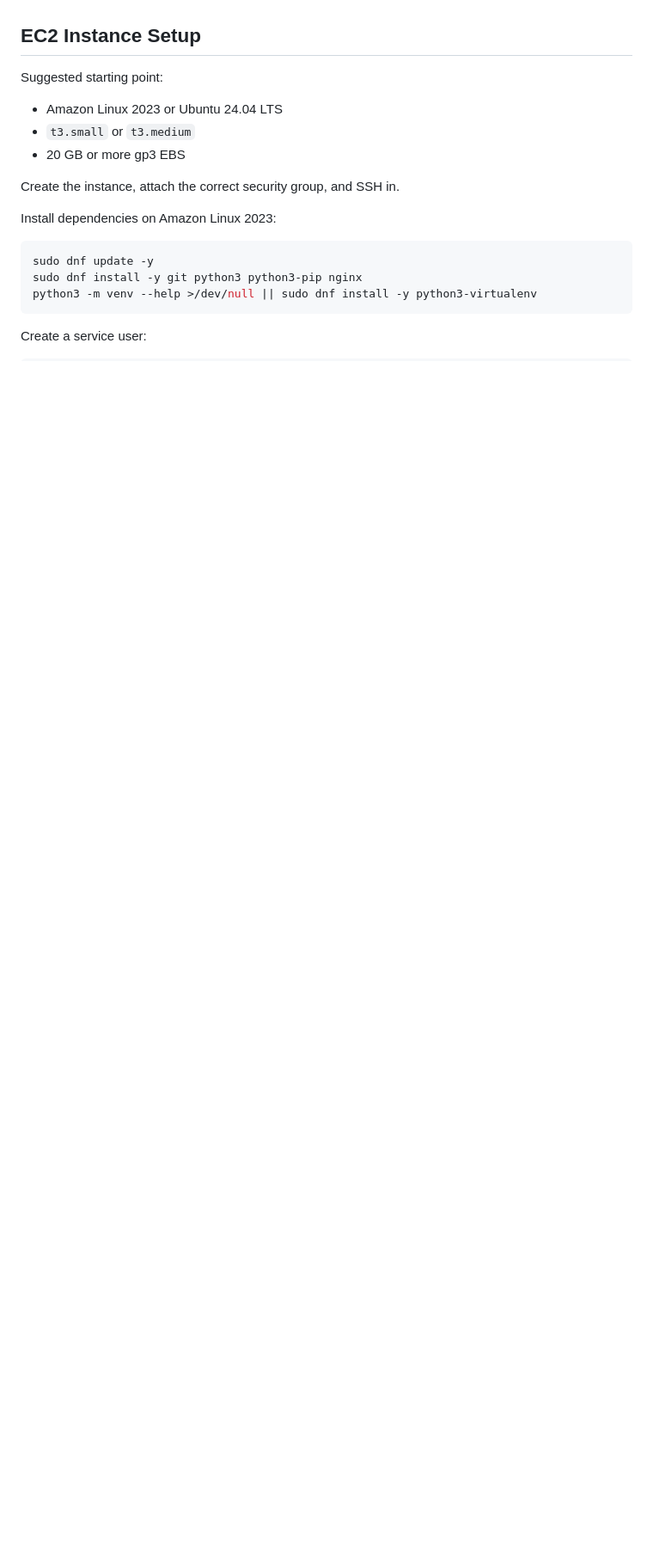
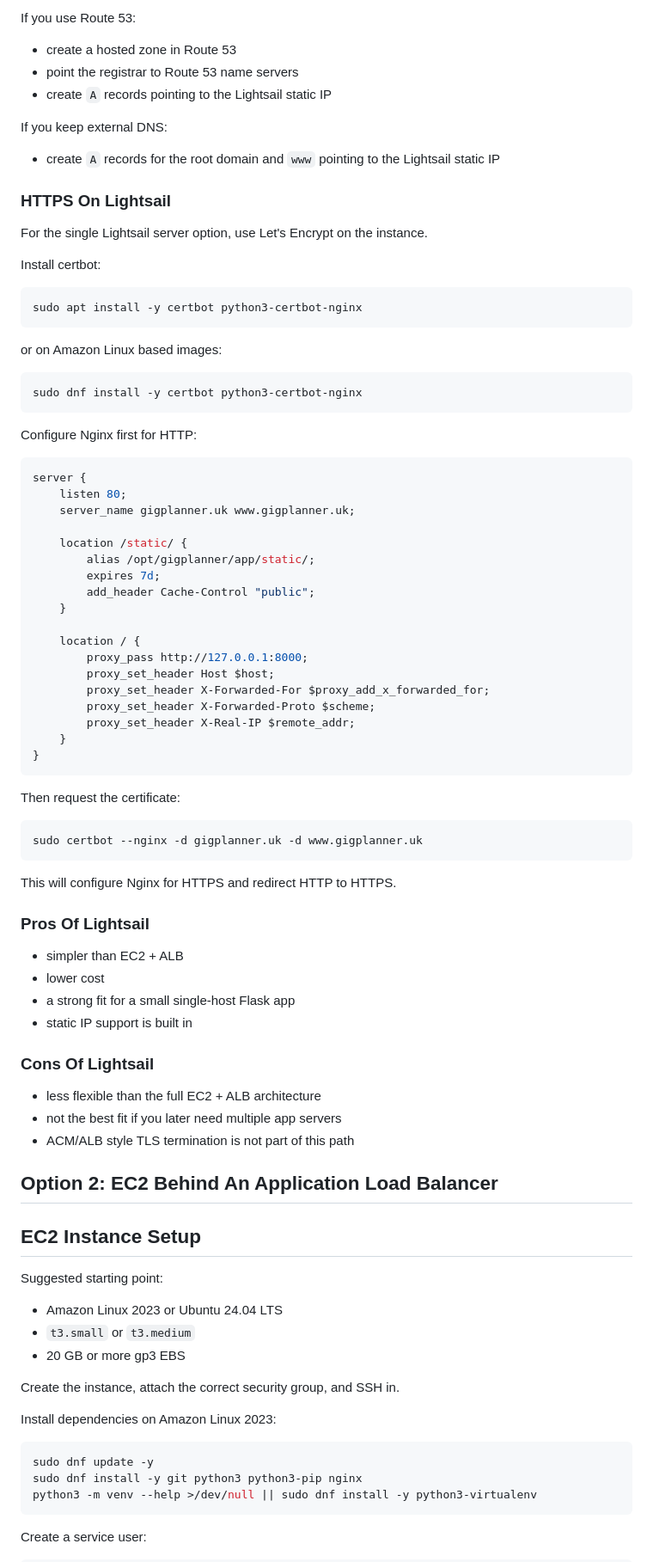
Before and after one commit to s-andrews/gigplanner, a Markdown page: AWS_DEPLOYMENT.md, the part around one of its changes. Shown at 86% size. Rendered like a GitHub page; blank space fills up the shorter version.

Commit message:
Added lightsail to deployment guide

````diff
--- a/AWS_DEPLOYMENT.md
+++ b/AWS_DEPLOYMENT.md
@@ -211,3 +309,74 @@ EC2 security group outbound:
+If you use Route 53:
+
+- create a hosted zone in Route 53
+- point the registrar to Route 53 name servers
+- create `A` records pointing to the Lightsail static IP
+
+If you keep external DNS:
+
+- create `A` records for the root domain and `www` pointing to the Lightsail static IP
+
+### HTTPS On Lightsail
+
+For the single Lightsail server option, use Let's Encrypt on the instance.
+
+Install certbot:
+
+```bash
+sudo apt install -y certbot python3-certbot-nginx
+```
+
+or on Amazon Linux based images:
+
+```bash
+sudo dnf install -y certbot python3-certbot-nginx
+```
+
+Configure Nginx first for HTTP:
+
+```nginx
+server {
+    listen 80;
+    server_name gigplanner.uk www.gigplanner.uk;
+
+    location /static/ {
+        alias /opt/gigplanner/app/static/;
+        expires 7d;
+        add_header Cache-Control "public";
+    }
+
+    location / {
+        proxy_pass http://127.0.0.1:8000;
+        proxy_set_header Host $host;
+        proxy_set_header X-Forwarded-For $proxy_add_x_forwarded_for;
+        proxy_set_header X-Forwarded-Proto $scheme;
+        proxy_set_header X-Real-IP $remote_addr;
+    }
+}
+```
+
+Then request the certificate:
+
+```bash
+sudo certbot --nginx -d gigplanner.uk -d www.gigplanner.uk
+```
+
+This will configure Nginx for HTTPS and redirect HTTP to HTTPS.
+
+### Pros Of Lightsail
+
+- simpler than EC2 + ALB
+- lower cost
+- a strong fit for a small single-host Flask app
+- static IP support is built in
+
+### Cons Of Lightsail
+
+- less flexible than the full EC2 + ALB architecture
+- not the best fit if you later need multiple app servers
+- ACM/ALB style TLS termination is not part of this path
+
+## Option 2: EC2 Behind An Application Load Balancer
 
 ## EC2 Instance Setup
 
````
Also changed, not shown: other parts of AWS_DEPLOYMENT.md (+127 -108 lines).
